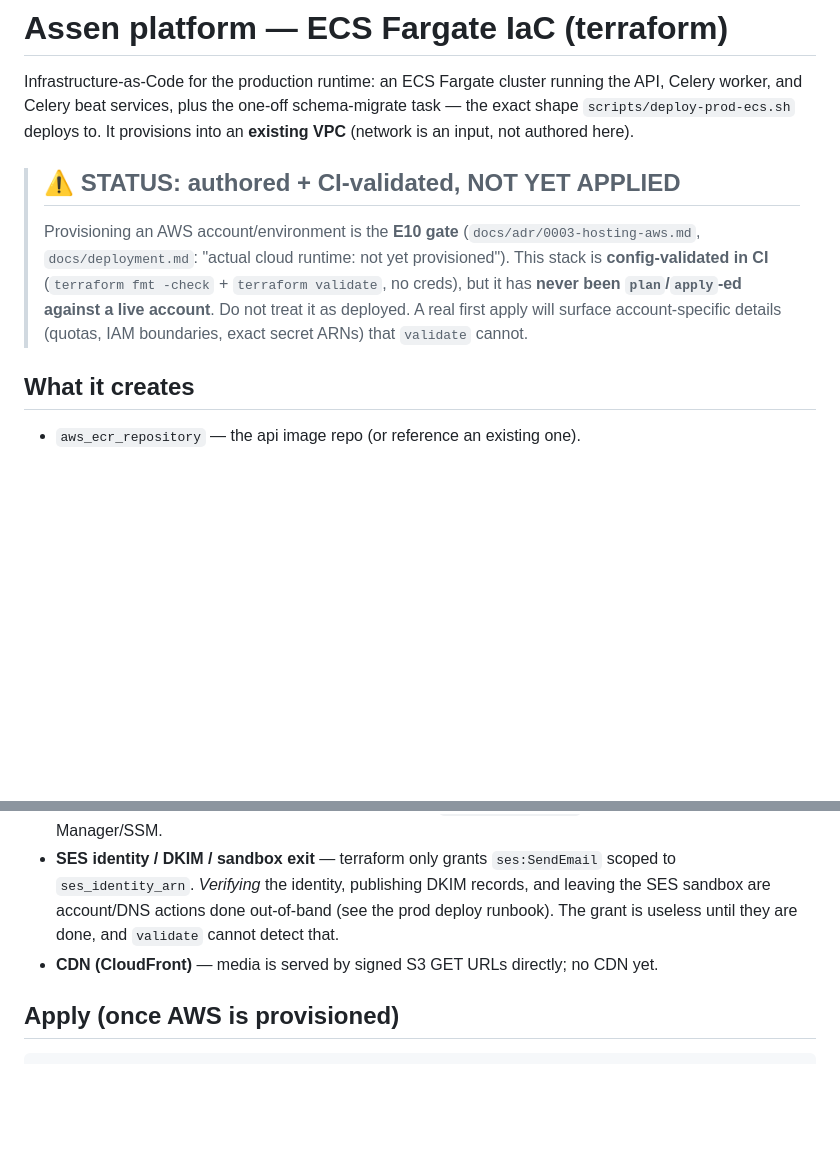
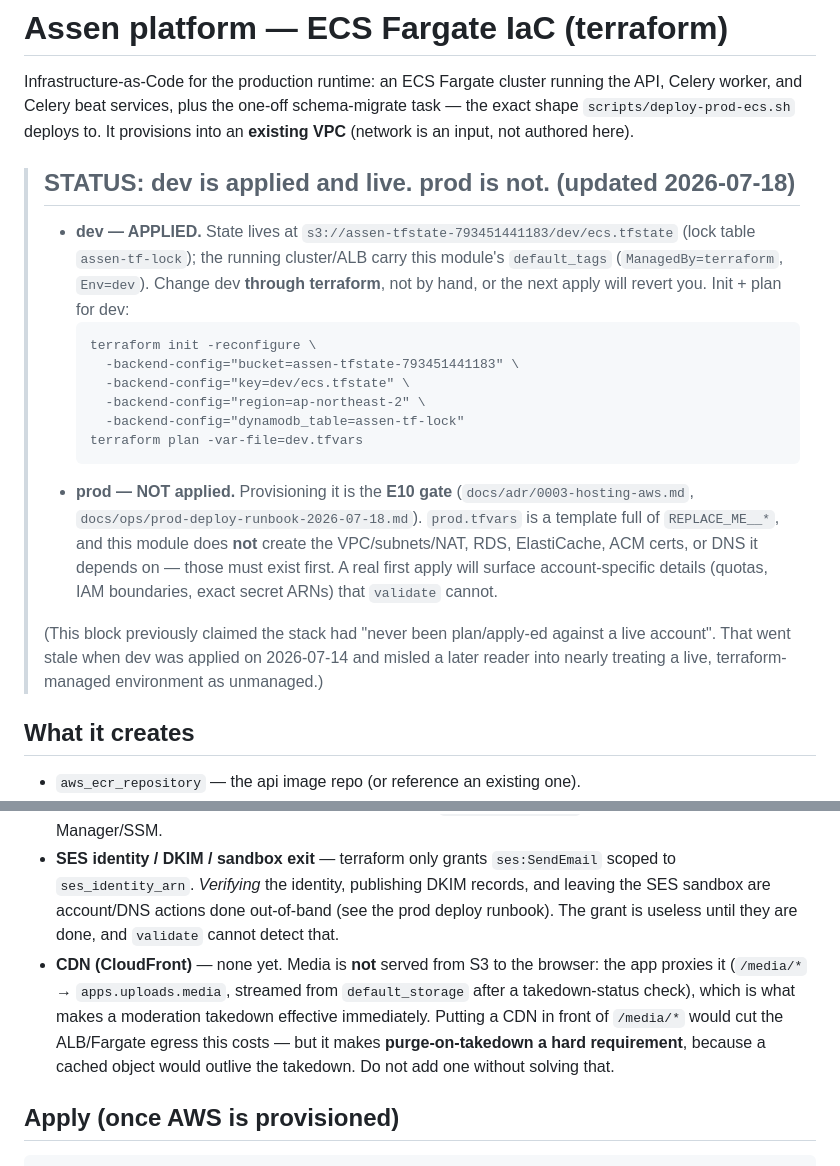
Before and after one commit to Assen-Entertainment/assen-platform, a Markdown page: infra/terraform/README.md, 2 parts joined by grey strips. GitHub-like rendering; blank space fills up the shorter version.

Commit message:
docs(terraform): 낡은 'NOT YET APPLIED' 상태 서술 정정 (#165)
* docs(terraform): correct the stale "never applied" status

The README claimed this stack "has never been plan/apply-ed against a live account".
That went stale when dev was applied on 2026-07-14 — the state is in
s3://assen-tfstate-793451441183/dev/ecs.tfstate and the running dev ALB carries this
module's default_tags (ManagedBy=terraform). The claim nearly caused a live,
terraform-managed environment to be treated as unmanaged.

Now states the truth per environment: dev is applied and must be changed through
terraform; prod is not applied and is still the E10 gate, with the dependencies this
module does NOT create (VPC/subnets/NAT, RDS, ElastiCache, ACM, DNS) called out.

Co-Authored-By: Claude Opus 4.8 <noreply@anthropic.com>

* docs(terraform): the CDN note also described the old S3-direct media path

"media is served by signed S3 GET URLs directly" stopped being true today: media is
proxied through the app (/media/* → apps.uploads.media, streamed from default_storage
after a takedown check), which is precisely what makes a takedown take effect at once.
Says so, and records the trade-off a future CDN inherits — fronting /media/* would cut
the ALB/Fargate egress, but makes purge-on-takedown mandatory.

Co-Authored-By: Claude Opus 4.8 <noreply@anthropic.com>

---------

Co-authored-by: SqixOW <owsqix@gmail.com>
Co-authored-by: Claude Opus 4.8 <noreply@anthropic.com>

````diff
--- a/infra/terraform/README.md
+++ b/infra/terraform/README.md
@@ -5,13 +5,29 @@ API, Celery worker, and Celery beat services, plus the one-off schema-migrate ta
 the exact shape `scripts/deploy-prod-ecs.sh` deploys to. It provisions into an
 **existing VPC** (network is an input, not authored here).
 
-> ## ⚠️ STATUS: authored + CI-validated, **NOT YET APPLIED**
-> Provisioning an AWS account/environment is the **E10 gate** (`docs/adr/0003-hosting-aws.md`,
-> `docs/deployment.md`: "actual cloud runtime: not yet provisioned"). This stack is
-> **config-validated in CI** (`terraform fmt -check` + `terraform validate`, no creds),
-> but it has **never been `plan`/`apply`-ed against a live account**. Do not treat it as
-> deployed. A real first apply will surface account-specific details (quotas, IAM
-> boundaries, exact secret ARNs) that `validate` cannot.
+> ## STATUS: **dev is applied and live. prod is not.** (updated 2026-07-18)
+> - **dev — APPLIED.** State lives at `s3://assen-tfstate-793451441183/dev/ecs.tfstate`
+>   (lock table `assen-tf-lock`); the running cluster/ALB carry this module's
+>   `default_tags` (`ManagedBy=terraform`, `Env=dev`). Change dev **through terraform**,
+>   not by hand, or the next apply will revert you. Init + plan for dev:
+>   ```
+>   terraform init -reconfigure \
+>     -backend-config="bucket=assen-tfstate-793451441183" \
+>     -backend-config="key=dev/ecs.tfstate" \
+>     -backend-config="region=ap-northeast-2" \
+>     -backend-config="dynamodb_table=assen-tf-lock"
+>   terraform plan -var-file=dev.tfvars
+>   ```
+> - **prod — NOT applied.** Provisioning it is the **E10 gate**
+>   (`docs/adr/0003-hosting-aws.md`, `docs/ops/prod-deploy-runbook-2026-07-18.md`).
+>   `prod.tfvars` is a template full of `REPLACE_ME__*`, and this module does **not**
+>   create the VPC/subnets/NAT, RDS, ElastiCache, ACM certs, or DNS it depends on —
+>   those must exist first. A real first apply will surface account-specific details
+>   (quotas, IAM boundaries, exact secret ARNs) that `validate` cannot.
+>
+> (This block previously claimed the stack had "never been plan/apply-ed against a live
+> account". That went stale when dev was applied on 2026-07-14 and misled a later reader
+> into nearly treating a live, terraform-managed environment as unmanaged.)
 
 ## What it creates
 - `aws_ecr_repository` — the api image repo (or reference an existing one).
@@ -40,7 +56,12 @@ the exact shape `scripts/deploy-prod-ecs.sh` deploys to. It provisions into an
   `ses_identity_arn`. *Verifying* the identity, publishing DKIM records, and leaving the
   SES sandbox are account/DNS actions done out-of-band (see the prod deploy runbook).
   The grant is useless until they are done, and `validate` cannot detect that.
-- **CDN (CloudFront)** — media is served by signed S3 GET URLs directly; no CDN yet.
+- **CDN (CloudFront)** — none yet. Media is **not** served from S3 to the browser: the
+  app proxies it (`/media/*` → `apps.uploads.media`, streamed from `default_storage`
+  after a takedown-status check), which is what makes a moderation takedown effective
+  immediately. Putting a CDN in front of `/media/*` would cut the ALB/Fargate egress
+  this costs — but it makes **purge-on-takedown a hard requirement**, because a cached
+  object would outlive the takedown. Do not add one without solving that.
 
 ## Apply (once AWS is provisioned)
 ```sh
````
